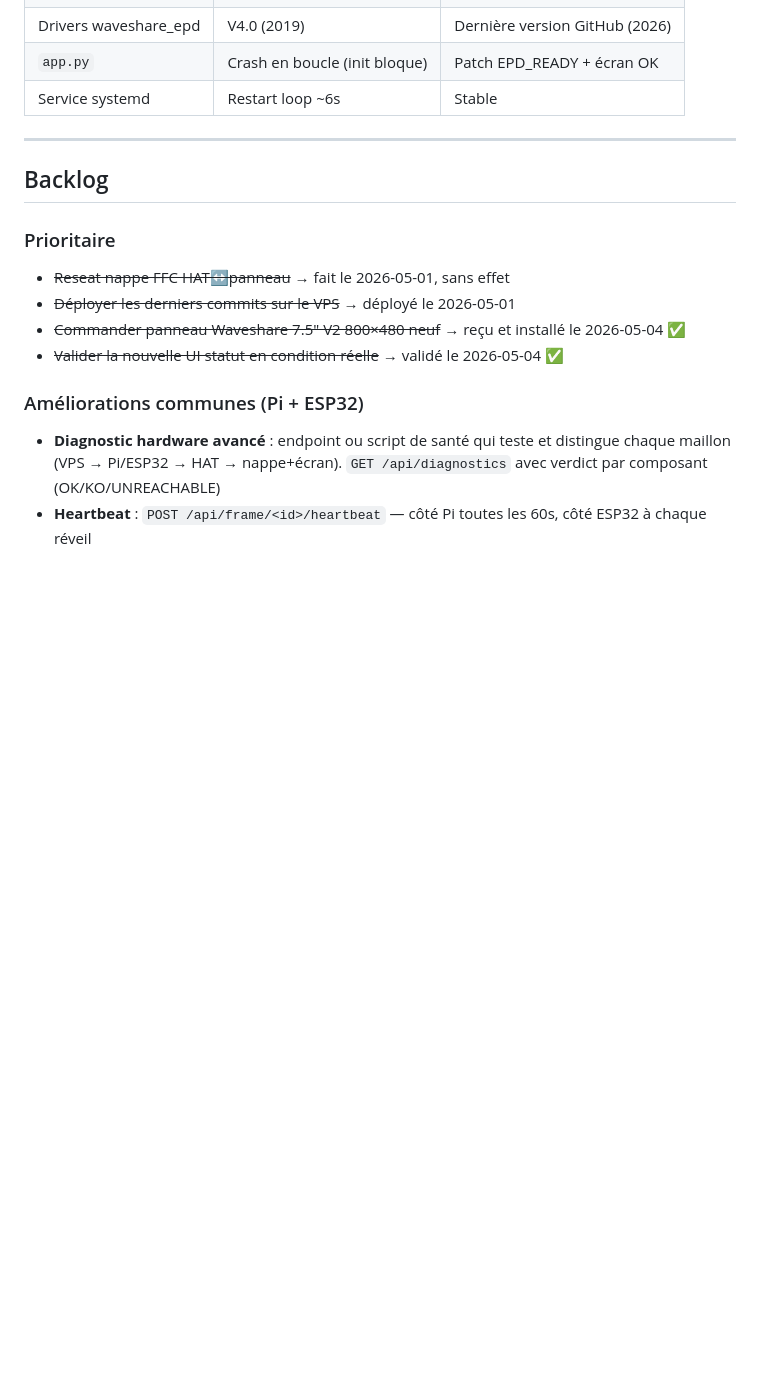
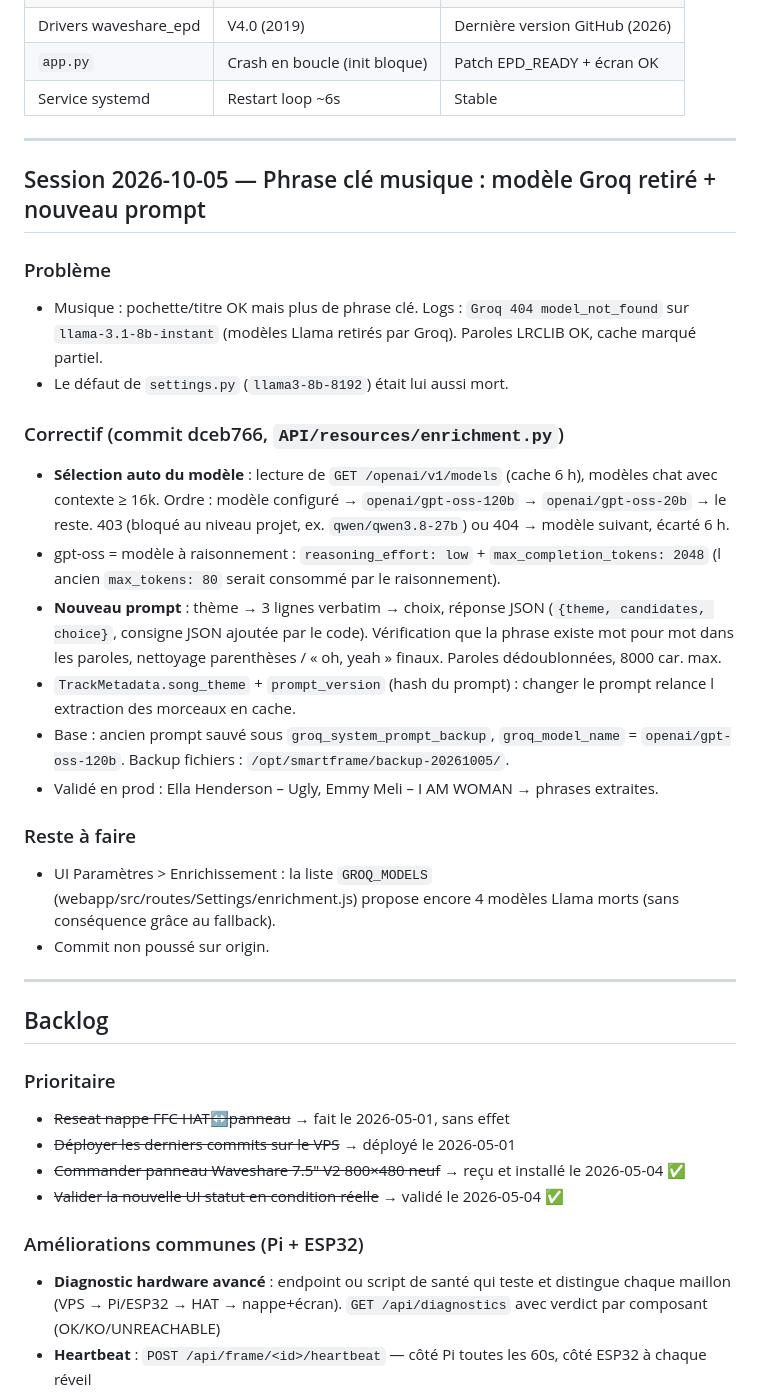
Before and after one commit to BRX10/SmartFrame, a Markdown page: JOURNAL.md, the part around the change. GitHub-like rendering; blank space fills up the shorter version.

Commit message:
docs(journal): session 2026-10-05 phrase cle musique
Co-Authored-By: Claude Opus 5.5 <noreply@anthropic.com>

```diff
--- a/JOURNAL.md
+++ b/JOURNAL.md
@@ -229,6 +229,26 @@ Premiers tests avec le nouveau kit : `BUSY pin = 0`, init bloque. Causes identif
 
 ---
 
+## Session 2026-10-05 — Phrase clé musique : modèle Groq retiré + nouveau prompt
+
+### Problème
+- Musique : pochette/titre OK mais plus de phrase clé. Logs : `Groq 404 model_not_found` sur `llama-3.1-8b-instant` (modèles Llama retirés par Groq). Paroles LRCLIB OK, cache marqué partiel.
+- Le défaut de `settings.py` (`llama3-8b-8192`) était lui aussi mort.
+
+### Correctif (commit dceb766, `API/resources/enrichment.py`)
+- **Sélection auto du modèle** : lecture de `GET /openai/v1/models` (cache 6 h), modèles chat avec contexte ≥ 16k. Ordre : modèle configuré → `openai/gpt-oss-120b` → `openai/gpt-oss-20b` → le reste. 403 (bloqué au niveau projet, ex. `qwen/qwen3.8-27b`) ou 404 → modèle suivant, écarté 6 h.
+- gpt-oss = modèle à raisonnement : `reasoning_effort: low` + `max_completion_tokens: 2048` (l ancien `max_tokens: 80` serait consommé par le raisonnement).
+- **Nouveau prompt** : thème → 3 lignes verbatim → choix, réponse JSON (`{theme, candidates, choice}`, consigne JSON ajoutée par le code). Vérification que la phrase existe mot pour mot dans les paroles, nettoyage parenthèses / « oh, yeah » finaux. Paroles dédoublonnées, 8000 car. max.
+- `TrackMetadata.song_theme` + `prompt_version` (hash du prompt) : changer le prompt relance l extraction des morceaux en cache.
+- Base : ancien prompt sauvé sous `groq_system_prompt_backup`, `groq_model_name` = `openai/gpt-oss-120b`. Backup fichiers : `/opt/smartframe/backup-20261005/`.
+- Validé en prod : Ella Henderson – Ugly, Emmy Meli – I AM WOMAN → phrases extraites.
+
+### Reste à faire
+- UI Paramètres > Enrichissement : la liste `GROQ_MODELS` (webapp/src/routes/Settings/enrichment.js) propose encore 4 modèles Llama morts (sans conséquence grâce au fallback).
+- Commit non poussé sur origin.
+
+---
+
 ## Backlog
 
 ### Prioritaire
```
